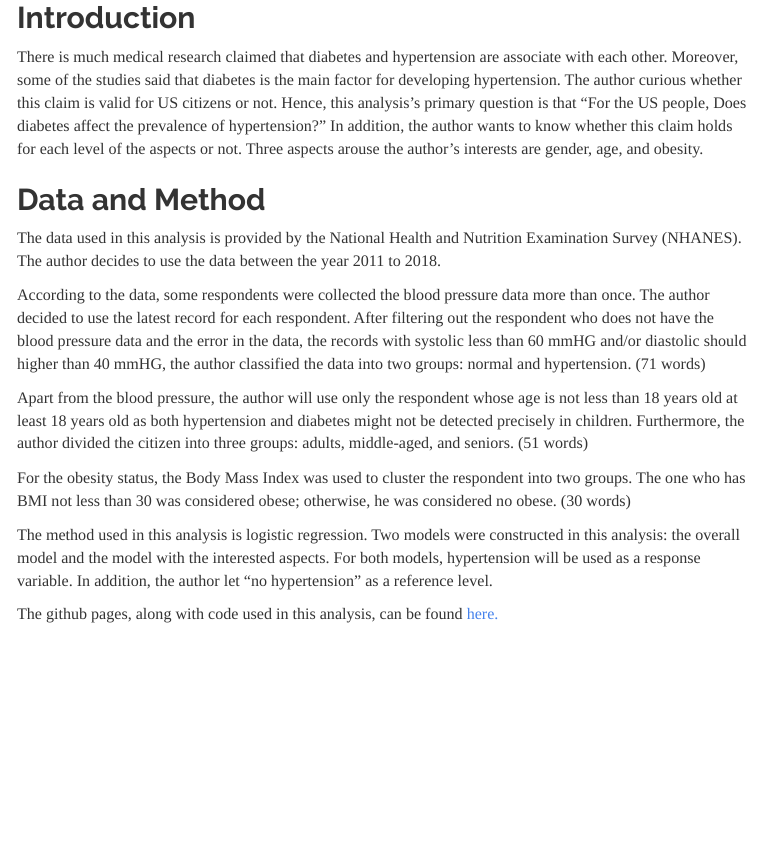
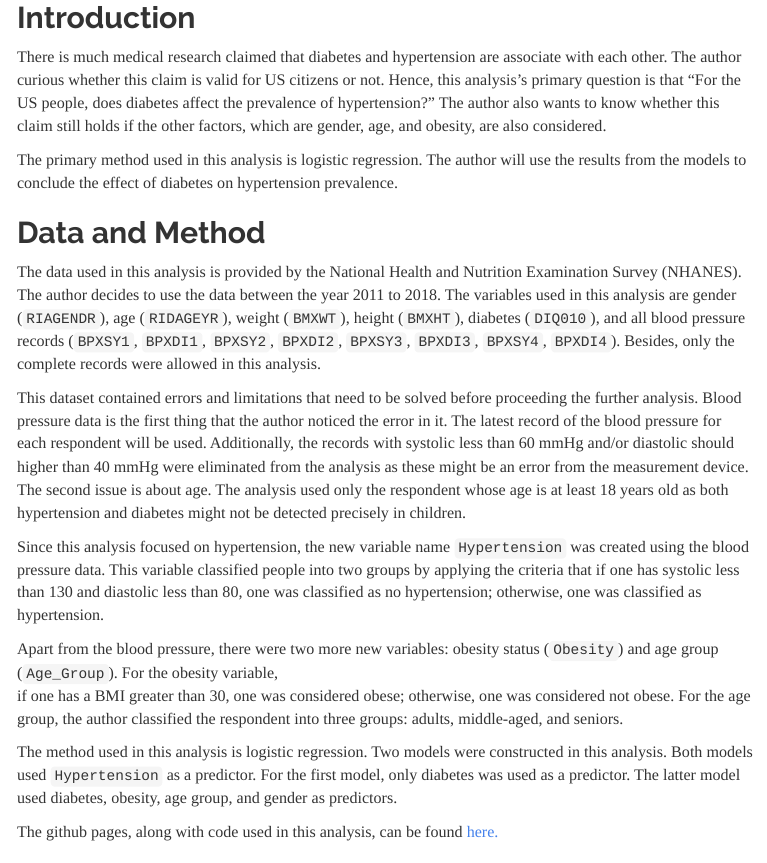
Before and after one commit to skorsu/Stats506_Final_Project, an R Markdown document (Report.Rmd): the page in a window 1100 px wide, from 150 px down. The pictures show the output file Report.html that the author committed with the source, opened offline; menus at the side of the page are left out.

Commit message:
update introduction and data/method part.

```diff
--- a/Report.Rmd
+++ b/Report.Rmd
@@ -37,40 +37,51 @@ source(paste0(main_url, table_url))
 
 ## Introduction
 There is much medical research claimed that diabetes and hypertension are
-associate with each other. Moreover, some of the studies said that diabetes is
-the main factor for developing hypertension. The author curious whether this
-claim is valid for US citizens or not. Hence, this analysis's primary question
-is that "For the US people, Does diabetes affect the prevalence of
-hypertension?" In addition, the author wants to know whether this claim holds
-for each level of the aspects or not. Three aspects arouse the author's
-interests are gender, age, and obesity.
+associate with each other. The author curious whether this claim is valid
+for US citizens or not. Hence, this analysis's primary question is that
+"For the US people, does diabetes affect the prevalence of hypertension?"
+The author also wants to know whether this claim still holds if the other
+factors, which are gender, age, and obesity, are also considered.
+
+The primary method used in this analysis is logistic regression. The author
+will use the results from the models to conclude the effect of diabetes on
+hypertension prevalence.
 
 ## Data and Method
-The data used in this analysis is provided by the National Health and Nutrition
-Examination Survey (NHANES). The author decides to use the data between the
-year 2011 to 2018.
+The data used in this analysis is provided by the National Health and
+Nutrition Examination Survey (NHANES). The author decides to use the data
+between the year 2011 to 2018. The variables used in this analysis are
+gender (`RIAGENDR`), age (`RIDAGEYR`), weight (`BMXWT`), height (`BMXHT`),
+diabetes (`DIQ010`), and all blood pressure records (`BPXSY1`, `BPXDI1`,
+`BPXSY2`, `BPXDI2`, `BPXSY3`, `BPXDI3`, `BPXSY4`, `BPXDI4`). Besides,
+only the complete records were allowed in this analysis.
 
-According to the data, some respondents were collected the blood pressure data
-more than once. The author decided to use the latest record for each
-respondent. After filtering out the respondent who does not have the blood
-pressure data and the error in the data, the records with systolic less than 60
-mmHG and/or diastolic should higher than 40 mmHG, the author classified the
-data into two groups: normal and hypertension. (71 words)
+This dataset contained errors and limitations that need to be solved before
+proceeding the further analysis. Blood pressure data is the first thing that
+the author noticed the error in it. The latest record of the blood pressure
+for each respondent will be used. Additionally, the records with systolic less
+than 60 mmHg and/or diastolic should higher than 40 mmHg were eliminated from
+the analysis as these might be an error from the measurement device. The
+second issue is about age. The analysis used only the respondent whose age
+is at least 18 years old as both hypertension and diabetes might not be
+detected precisely in children.
 
-Apart from the blood pressure, the author will use only the respondent whose
-age is not less than 18 years old at least 18 years old as both hypertension
-and diabetes might not be detected precisely in children. Furthermore, the
-author divided the citizen into three groups: adults, middle-aged,
-and seniors. (51 words)
+Since this analysis focused on hypertension, the new variable name
+`Hypertension` was created using the blood pressure data. This variable
+classified people into two groups by applying the criteria that if one has
+systolic less than 130 and diastolic less than 80, one was classified as no
+hypertension; otherwise, one was classified as hypertension.
 
-For the obesity status, the Body Mass Index was used to cluster the respondent
-into two groups. The one who has BMI not less than 30 was considered obese;
-otherwise, he was considered no obese. (30 words)
+Apart from the blood pressure, there were two more new variables: obesity
+status (`Obesity`) and age group (`Age_Group`). For the obesity variable,
+if one has a BMI greater than 30, one was considered obese; otherwise,
+one was considered not obese. For the age group, the author classified the
+respondent into three groups: adults, middle-aged, and seniors.
 
 The method used in this analysis is logistic regression. Two models were
-constructed in this analysis: the overall model and the model with the
-interested aspects. For both models, hypertension will be used as a response
-variable. In addition, the author let "no hypertension" as a reference level.
+constructed in this analysis. Both models used `Hypertension` as a predictor.
+For the first model, only diabetes was used as a predictor. The latter model
+used diabetes, obesity, age group, and gender as predictors.
 
 The github pages, along with code used in this analysis, can be found [here.](https://github.com/skorsu/Stats506_Final_Project)
 
```
Also changed, not shown: Report.html.
